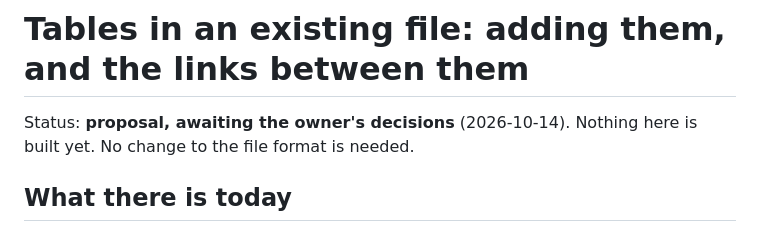
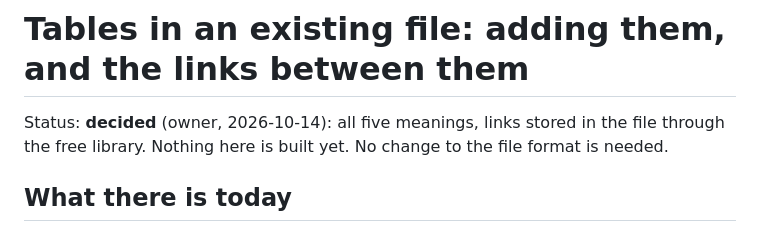
Before and after one commit to SmithSoft-Studios/JAZMIN, a Markdown page: docs/design/table-links.md, the part around the change. GitHub-like rendering.

```diff
--- a/docs/design/table-links.md
+++ b/docs/design/table-links.md
@@ -1,6 +1,7 @@
 # Tables in an existing file: adding them, and the links between them
 
-Status: **proposal, awaiting the owner's decisions** (2026-10-14). Nothing here is built yet. No change to the file
+Status: **decided** (owner, 2026-10-14): all five meanings, links stored in the file through the free library. Nothing
+here is built yet. No change to the file
 format is needed.
 
 ## What there is today
```
Also changed, not shown: docs/design/file-locks.md (+2 -1 lines), docs/design/sort-direction.md (+26 -1 lines).
